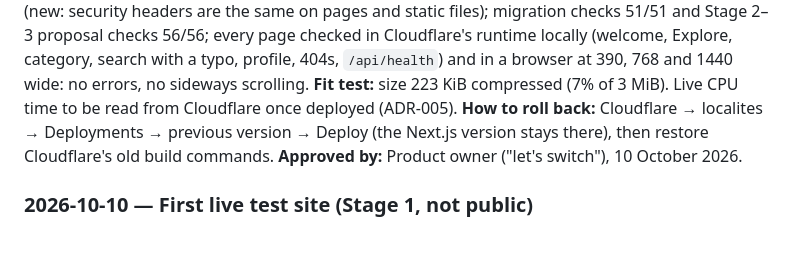
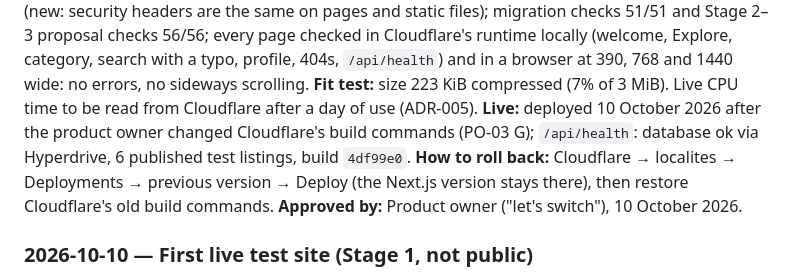
Before and after one commit to supportlocalites/betalocalites, a Markdown page: docs/G-release-and-migration-history.md, the part around the change. GitHub-like rendering; blank space fills up the shorter version.

Commit message:
Record the React Router version as live
Co-Authored-By: Claude Opus 5.5 <noreply@anthropic.com>
Claude-Session: https://claude.ai/code/session_01P3DuqpwV4b1FVBwNtvzwnG

```diff
--- a/docs/G-release-and-migration-history.md
+++ b/docs/G-release-and-migration-history.md
@@ -49,7 +49,10 @@ proposal checks 56/56; every page checked in Cloudflare's runtime locally (welco
 Explore, category, search with a typo, profile, 404s, `/api/health`) and in a browser at
 390, 768 and 1440 wide: no errors, no sideways scrolling.
 **Fit test:** size 223 KiB compressed (7% of 3 MiB). Live CPU time to be read from
-Cloudflare once deployed (ADR-005).
+Cloudflare after a day of use (ADR-005).
+**Live:** deployed 10 October 2026 after the product owner changed Cloudflare's build
+commands (PO-03 G); `/api/health`: database ok via Hyperdrive, 6 published test
+listings, build `4df99e0`.
 **How to roll back:** Cloudflare → localites → Deployments → previous version → Deploy
 (the Next.js version stays there), then restore Cloudflare's old build commands.
 **Approved by:** Product owner ("let's switch"), 10 October 2026.
```
Also changed, not shown: docs/H-product-owner-action-register.md (+3 -1 lines).
